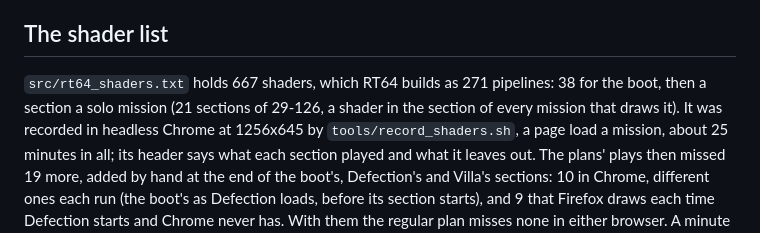
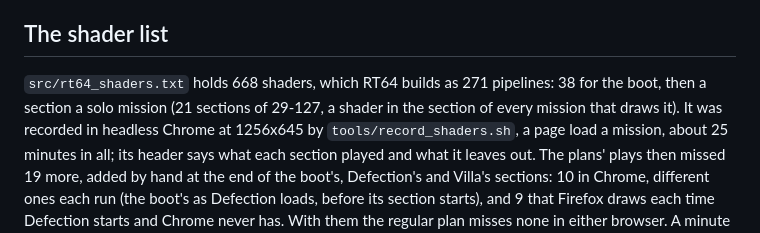
Before and after one commit to amazingalek/perfect-dark-recomp, a Markdown page: docs/web.md, the part around the change. Rendered like a GitHub page.

Commit message:
docs/web.md: 668 shaders with Villa's one more, in sections of 29-127
Co-Authored-By: Claude Opus 5.5 <noreply@anthropic.com>

```diff
--- a/docs/web.md
+++ b/docs/web.md
@@ -65,8 +65,8 @@ report). The mouse in a player's browser, headed, hasn't been played.
 
 ## The shader list
 
-`src/rt64_shaders.txt` holds 667 shaders, which RT64 builds as 271 pipelines: 38 for the boot, then a section a solo
-mission (21 sections of 29-126, a shader in the section of every mission that draws it). It was recorded in headless
+`src/rt64_shaders.txt` holds 668 shaders, which RT64 builds as 271 pipelines: 38 for the boot, then a section a solo
+mission (21 sections of 29-127, a shader in the section of every mission that draws it). It was recorded in headless
 Chrome at 1256x645 by `tools/record_shaders.sh`, a page load a mission, about 25 minutes in all; its header says what
 each section played and what it leaves out. The plans' plays then missed 19 more, added by hand at the end of the
 boot's, Defection's and Villa's sections: 10 in Chrome, different ones each run (the boot's as Defection loads, before
```
